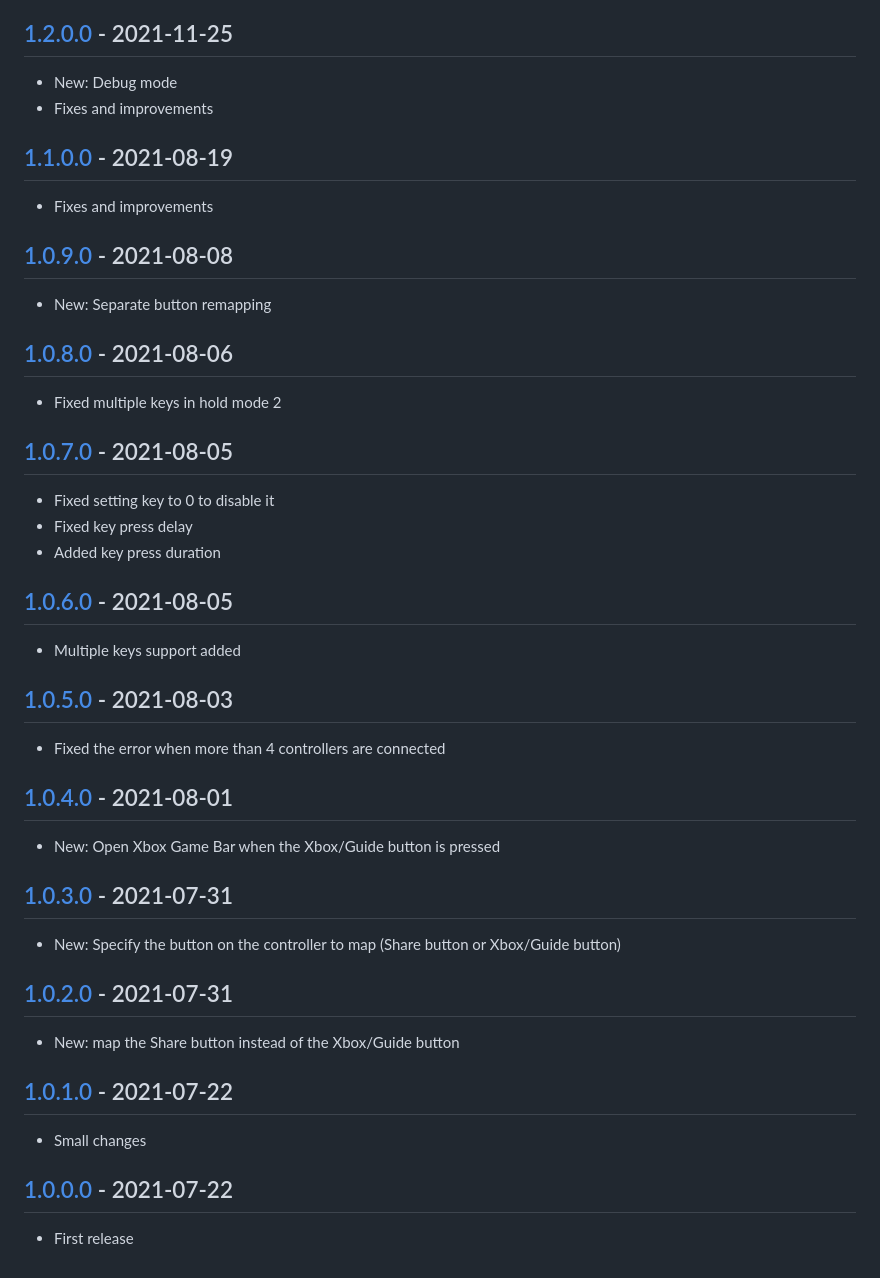
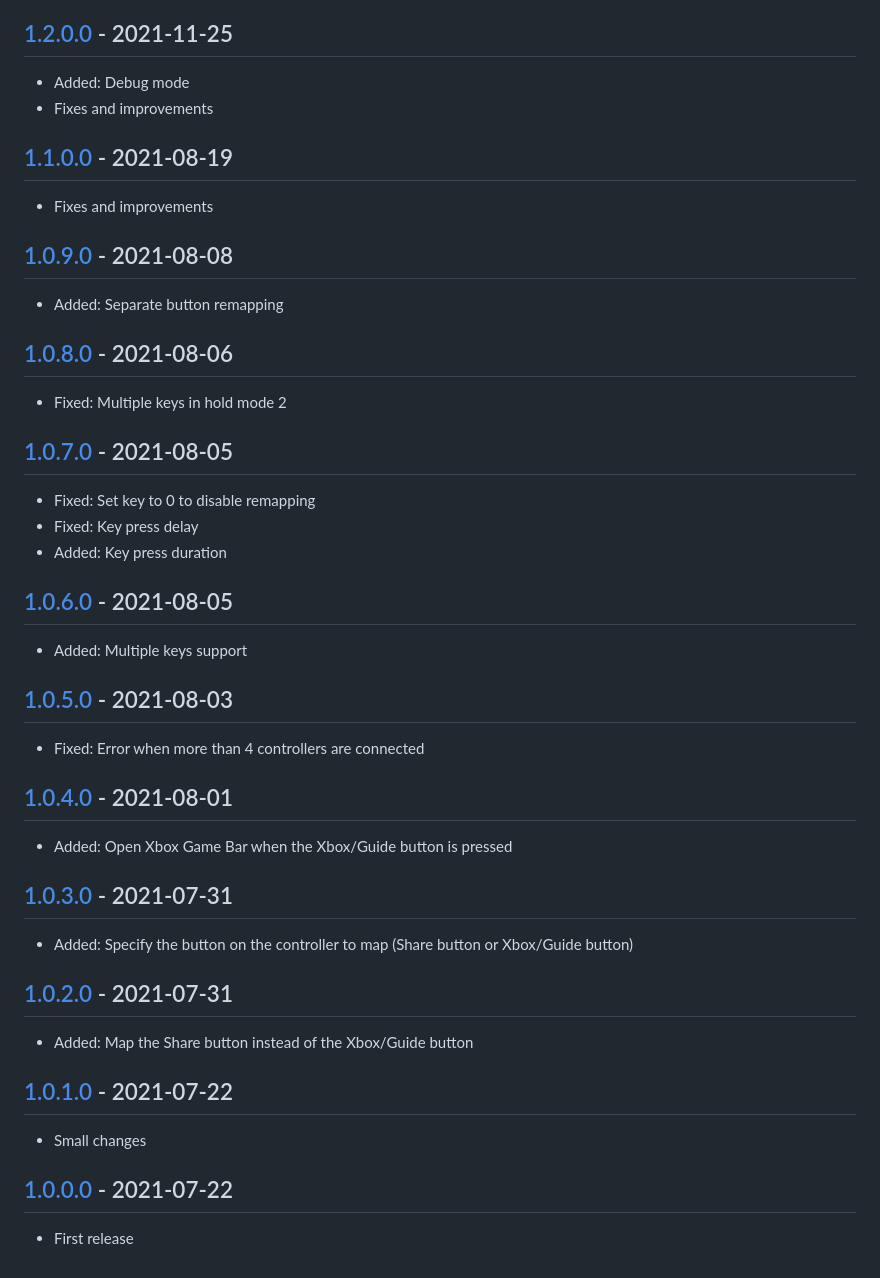
Before and after one commit to Adam777Z/xbox-controller-button-remapper, a Markdown page: CHANGELOG.md, the part around one of its changes. GitHub-like rendering.

Commit message:
CHANGELOG updated

```diff
--- a/CHANGELOG.md
+++ b/CHANGELOG.md
@@ -24,37 +29,37 @@
 - Updated SDL to version 2.0.18
 
 ## [1.2.0.0] - 2021-11-25
-- New: Debug mode
+- Added: Debug mode
 - Fixes and improvements
 
 ## [1.1.0.0] - 2021-08-19
 - Fixes and improvements
 
 ## [1.0.9.0] - 2021-08-08
-- New: Separate button remapping
+- Added: Separate button remapping
 
 ## [1.0.8.0] - 2021-08-06
-- Fixed multiple keys in hold mode 2
+- Fixed: Multiple keys in hold mode 2
 
 ## [1.0.7.0] - 2021-08-05
-- Fixed setting key to 0 to disable it
-- Fixed key press delay
-- Added key press duration
+- Fixed: Set key to 0 to disable remapping
+- Fixed: Key press delay
+- Added: Key press duration
 
 ## [1.0.6.0] - 2021-08-05
-- Multiple keys support added
+- Added: Multiple keys support
 
 ## [1.0.5.0] - 2021-08-03
-- Fixed the error when more than 4 controllers are connected
+- Fixed: Error when more than 4 controllers are connected
 
 ## [1.0.4.0] - 2021-08-01
-- New: Open Xbox Game Bar when the Xbox/Guide button is pressed
+- Added: Open Xbox Game Bar when the Xbox/Guide button is pressed
 
 ## [1.0.3.0] - 2021-07-31
-- New: Specify the button on the controller to map (Share button or Xbox/Guide button)
+- Added: Specify the button on the controller to map (Share button or Xbox/Guide button)
 
 ## [1.0.2.0] - 2021-07-31
-- New: map the Share button instead of the Xbox/Guide button
+- Added: Map the Share button instead of the Xbox/Guide button
 
 ## [1.0.1.0] - 2021-07-22
 - Small changes
```
Also changed, not shown: other parts of CHANGELOG.md (+10 -4 lines).
